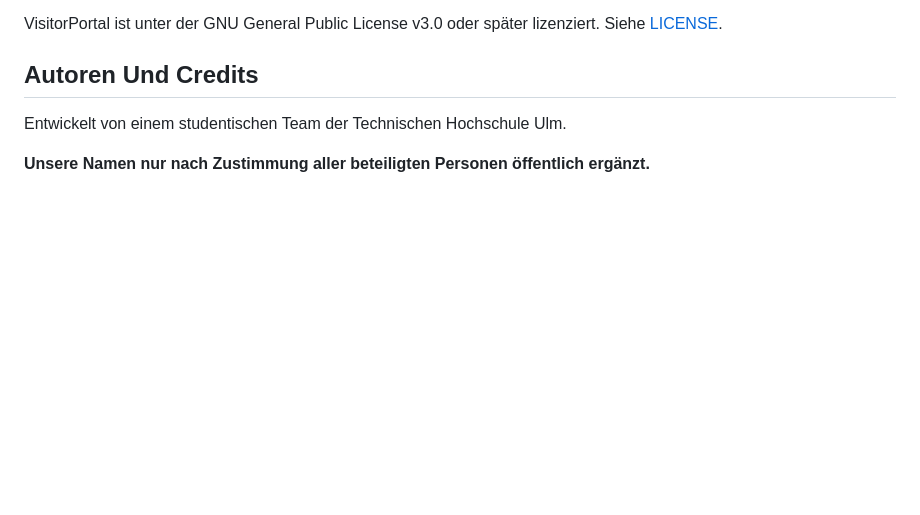
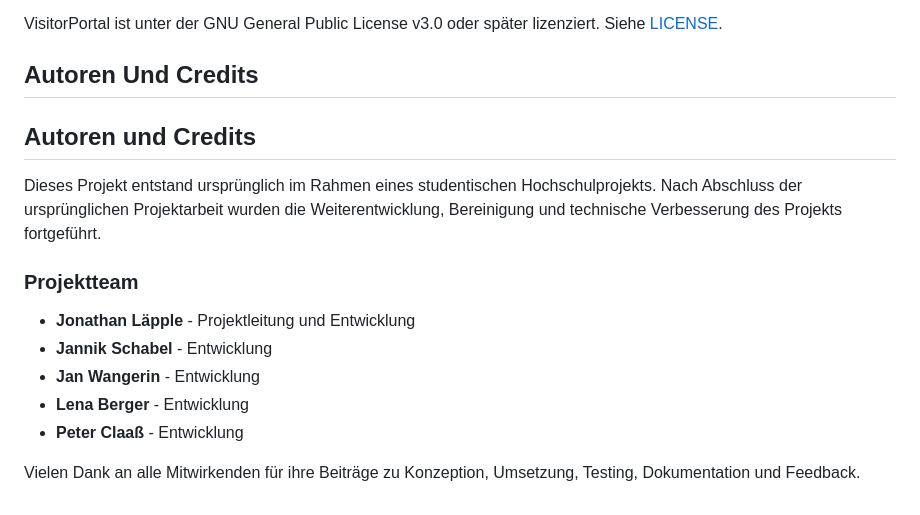
Before and after one commit to P0etInc0de/VisitorPortal, a Markdown page: README.de.md, the part around the change. Rendered like a GitHub page; blank space fills up the shorter version.

Commit message:
Update README.de.md
deutsche vergessen gehabt

```diff
--- a/README.de.md
+++ b/README.de.md
@@ -260,6 +260,16 @@ VisitorPortal ist unter der GNU General Public License v3.0 oder später lizenzi
 
 ## Autoren Und Credits
 
-Entwickelt von einem studentischen Team der Technischen Hochschule Ulm.
+## Autoren und Credits
 
-**Unsere Namen nur nach Zustimmung aller beteiligten Personen öffentlich ergänzt.**
+Dieses Projekt entstand ursprünglich im Rahmen eines studentischen Hochschulprojekts. Nach Abschluss der ursprünglichen Projektarbeit wurden die Weiterentwicklung, Bereinigung und technische Verbesserung des Projekts fortgeführt.
+
+### Projektteam
+
+- **Jonathan Läpple** - Projektleitung und Entwicklung
+- **Jannik Schabel** - Entwicklung
+- **Jan Wangerin** - Entwicklung
+- **Lena Berger** - Entwicklung
+- **Peter Claaß** - Entwicklung
+
+Vielen Dank an alle Mitwirkenden für ihre Beiträge zu Konzeption, Umsetzung, Testing, Dokumentation und Feedback.
```
